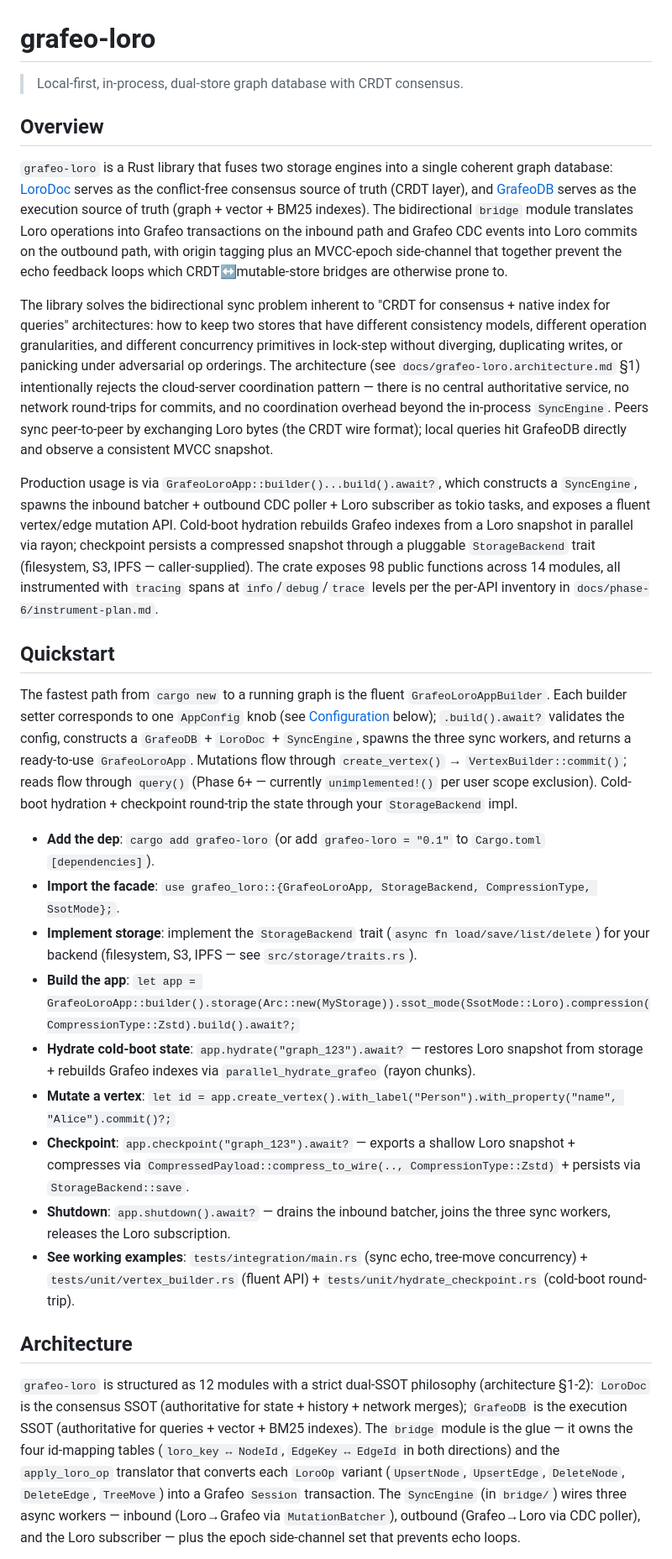
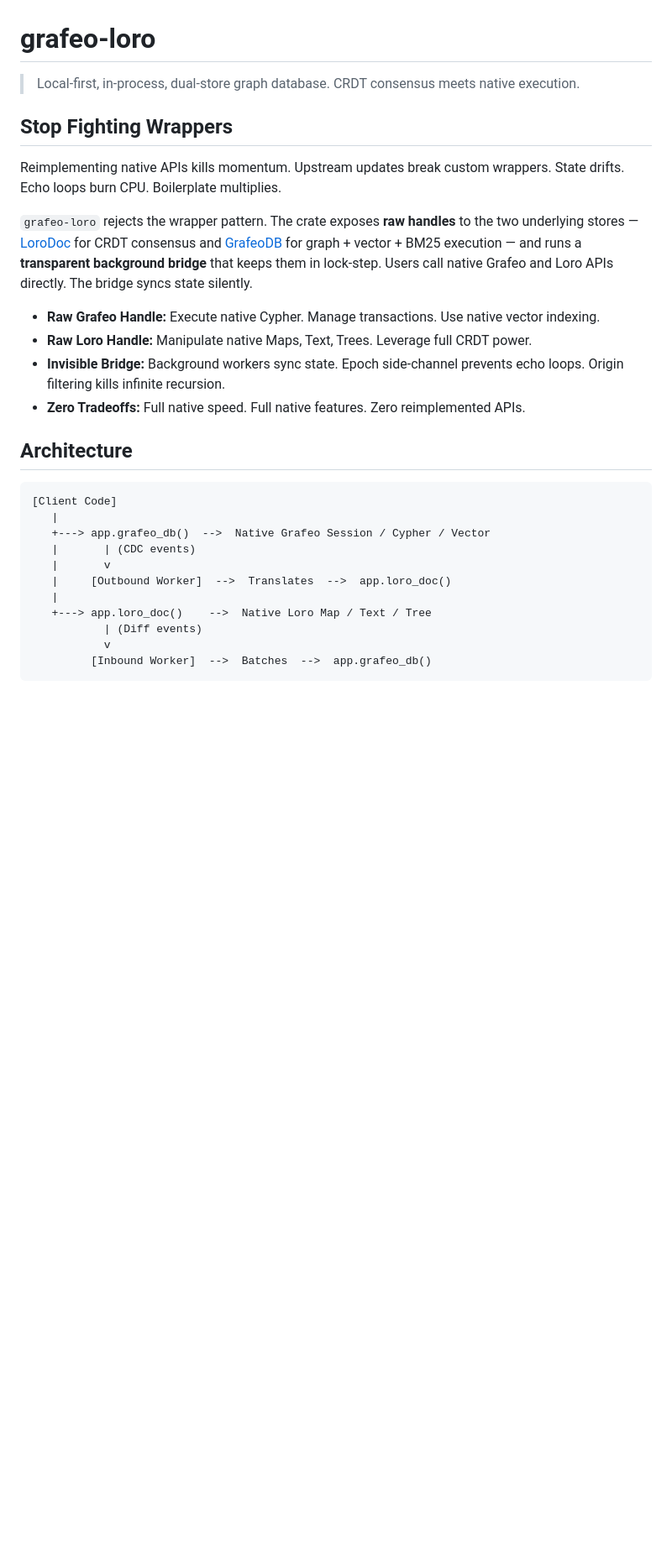
Before and after one commit to OndeHQ/grafeo-loro, a Markdown page: README.md, the part around one of its changes. Shown at 84% size. Drawn GitHub-style; blank space fills up the shorter version.

````diff
--- a/README.md
+++ b/README.md
@@ -1,30 +1,31 @@
 # grafeo-loro
 
-> Local-first, in-process, dual-store graph database with CRDT consensus.
+> Local-first, in-process, dual-store graph database. CRDT consensus meets native execution.
 
-## Overview
+## Stop Fighting Wrappers
 
-`grafeo-loro` is a Rust library that fuses two storage engines into a single coherent graph database: [LoroDoc](https://loro.dev) serves as the conflict-free consensus source of truth (CRDT layer), and [GrafeoDB](https://crates.io/crates/grafeo) serves as the execution source of truth (graph + vector + BM25 indexes). The bidirectional `bridge` module translates Loro operations into Grafeo transactions on the inbound path and Grafeo CDC events into Loro commits on the outbound path, with origin tagging plus an MVCC-epoch side-channel that together prevent the echo feedback loops which CRDT↔mutable-store bridges are otherwise prone to.
+Reimplementing native APIs kills momentum. Upstream updates break custom wrappers. State drifts. Echo loops burn CPU. Boilerplate multiplies.
 
-The library solves the bidirectional sync problem inherent to "CRDT for consensus + native index for queries" architectures: how to keep two stores that have different consistency models, different operation granularities, and different concurrency primitives in lock-step without diverging, duplicating writes, or panicking under adversarial op orderings. The architecture (see `docs/grafeo-loro.architecture.md` §1) intentionally rejects the cloud-server coordination pattern — there is no central authoritative service, no network round-trips for commits, and no coordination overhead beyond the in-process `SyncEngine`. Peers sync peer-to-peer by exchanging Loro bytes (the CRDT wire format); local queries hit GrafeoDB directly and observe a consistent MVCC snapshot.
+`grafeo-loro` rejects the wrapper pattern. The crate exposes **raw handles** to the two underlying stores — [LoroDoc](https://loro.dev) for CRDT consensus and [GrafeoDB](https://crates.io/crates/grafeo) for graph + vector + BM25 execution — and runs a **transparent background bridge** that keeps them in lock-step. Users call native Grafeo and Loro APIs directly. The bridge syncs state silently.
 
-Production usage is via `GrafeoLoroApp::builder()...build().await?`, which constructs a `SyncEngine`, spawns the inbound batcher + outbound CDC poller + Loro subscriber as tokio tasks, and exposes a fluent vertex/edge mutation API. Cold-boot hydration rebuilds Grafeo indexes from a Loro snapshot in parallel via rayon; checkpoint persists a compressed snapshot through a pluggable `StorageBackend` trait (filesystem, S3, IPFS — caller-supplied). The crate exposes 98 public functions across 14 modules, all instrumented with `tracing` spans at `info`/`debug`/`trace` levels per the per-API inventory in `docs/phase-6/instrument-plan.md`.
-
-## Quickstart
-
-The fastest path from `cargo new` to a running graph is the fluent `GrafeoLoroAppBuilder`. Each builder setter corresponds to one `AppConfig` knob (see [Configuration](#configuration) below); `.build().await?` validates the config, constructs a `GrafeoDB` + `LoroDoc` + `SyncEngine`, spawns the three sync workers, and returns a ready-to-use `GrafeoLoroApp`. Mutations flow through `create_vertex()` → `VertexBuilder::commit()`; reads flow through `query()` (Phase 6+ — currently `unimplemented!()` per user scope exclusion). Cold-boot hydration + checkpoint round-trip the state through your `StorageBackend` impl.
-
-- **Add the dep**: `cargo add grafeo-loro` (or add `grafeo-loro = "0.1"` to `Cargo.toml` `[dependencies]`).
-- **Import the facade**: `use grafeo_loro::{GrafeoLoroApp, StorageBackend, CompressionType, SsotMode};`.
-- **Implement storage**: implement the `StorageBackend` trait (`async fn load/save/list/delete`) for your backend (filesystem, S3, IPFS — see `src/storage/traits.rs`).
-- **Build the app**: `let app = GrafeoLoroApp::builder().storage(Arc::new(MyStorage)).ssot_mode(SsotMode::Loro).compression(CompressionType::Zstd).build().await?;`
-- **Hydrate cold-boot state**: `app.hydrate("graph_123").await?` — restores Loro snapshot from storage + rebuilds Grafeo indexes via `parallel_hydrate_grafeo` (rayon chunks).
-- **Mutate a vertex**: `let id = app.create_vertex().with_label("Person").with_property("name", "Alice").commit()?;`
-- **Checkpoint**: `app.checkpoint("graph_123").await?` — exports a shallow Loro snapshot + compresses via `CompressedPayload::compress_to_wire(.., CompressionType::Zstd)` + persists via `StorageBackend::save`.
-- **Shutdown**: `app.shutdown().await?` — drains the inbound batcher, joins the three sync workers, releases the Loro subscription.
-- **See working examples**: `tests/integration/main.rs` (sync echo, tree-move concurrency) + `tests/unit/vertex_builder.rs` (fluent API) + `tests/unit/hydrate_checkpoint.rs` (cold-boot round-trip).
+- **Raw Grafeo Handle:** Execute native Cypher. Manage transactions. Use native vector indexing.
+- **Raw Loro Handle:** Manipulate native Maps, Text, Trees. Leverage full CRDT power.
+- **Invisible Bridge:** Background workers sync state. Epoch side-channel prevents echo loops. Origin filtering kills infinite recursion.
+- **Zero Tradeoffs:** Full native speed. Full native features. Zero reimplemented APIs.
 
 ## Architecture
 
-`grafeo-loro` is structured as 12 modules with a strict dual-SSOT philosophy (architecture §1-2): `LoroDoc` is the consensus SSOT (authoritative for state + history + network merges); `GrafeoDB` is the execution SSOT (authoritative for queries + vector + BM25 indexes). The `bridge` module is the glue — it owns the four id-mapping tables (`loro_key ↔ NodeId`, `EdgeKey ↔ EdgeId` in both directions) and the `apply_loro_op` translator that converts each `LoroOp` variant (`UpsertNode`, `UpsertEdge`, `DeleteNode`, `DeleteEdge`, `TreeMove`) into a Grafeo `Session` transaction. The `SyncEngine` (in `bridge/`) wires three async workers — inbound (Loro→Grafeo via `MutationBatcher`), outbound (Grafeo→Loro via CDC poller), and the Loro subscriber — plus the epoch side-channel set that prevents echo loops.
+```text
+[Client Code]
+   |
+   +---> app.grafeo_db()  -->  Native Grafeo Session / Cypher / Vector
+   |       | (CDC events)
+   |       v
+   |     [Outbound Worker]  -->  Translates  -->  app.loro_doc()
+   |
+   +---> app.loro_doc()    -->  Native Loro Map / Text / Tree
+           | (Diff events)
+           v
+         [Inbound Worker]  -->  Batches  -->  app.grafeo_db()
+```
 
````
Also changed, not shown: other parts of README.md (+160 -25 lines).
